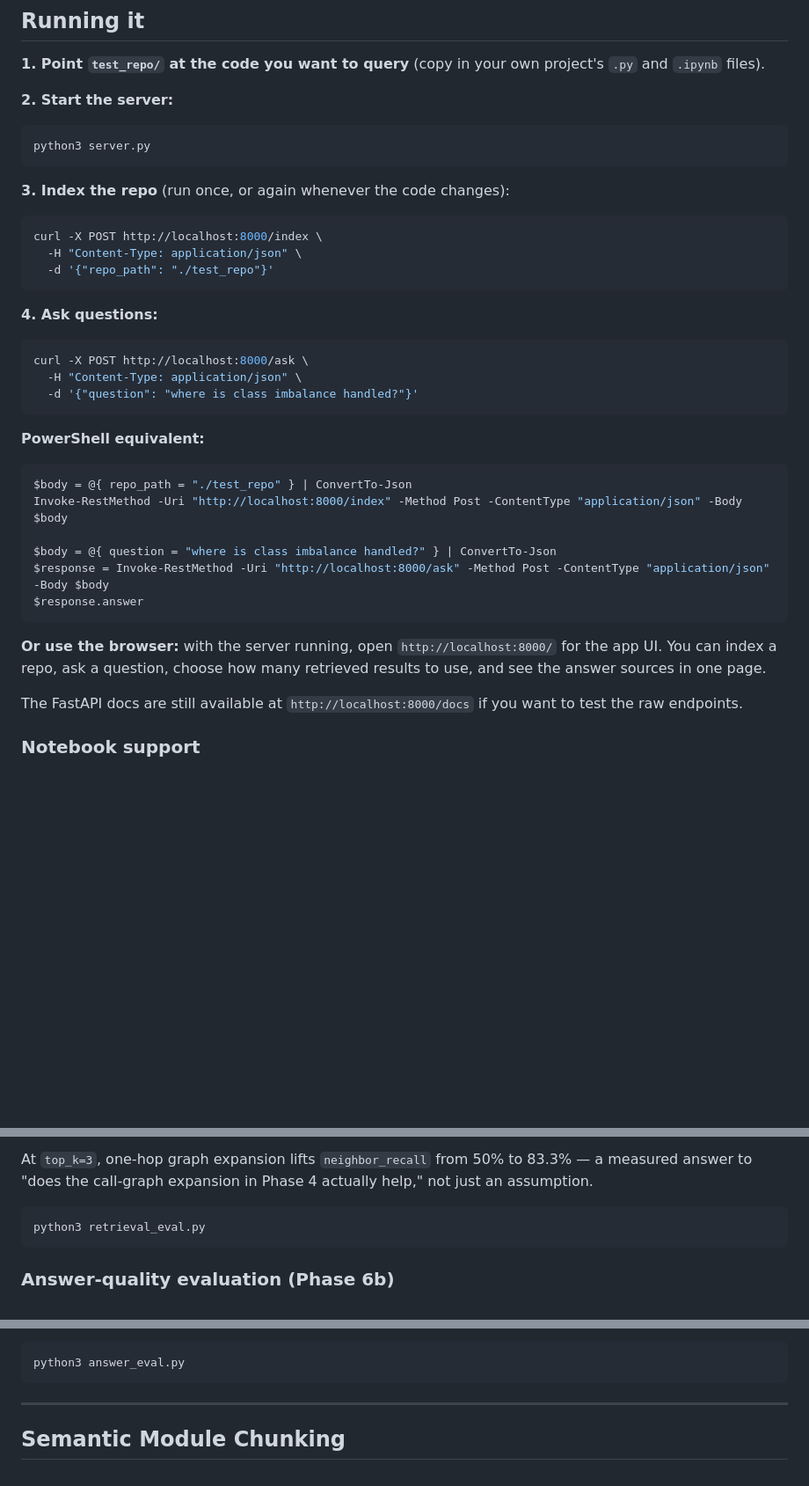
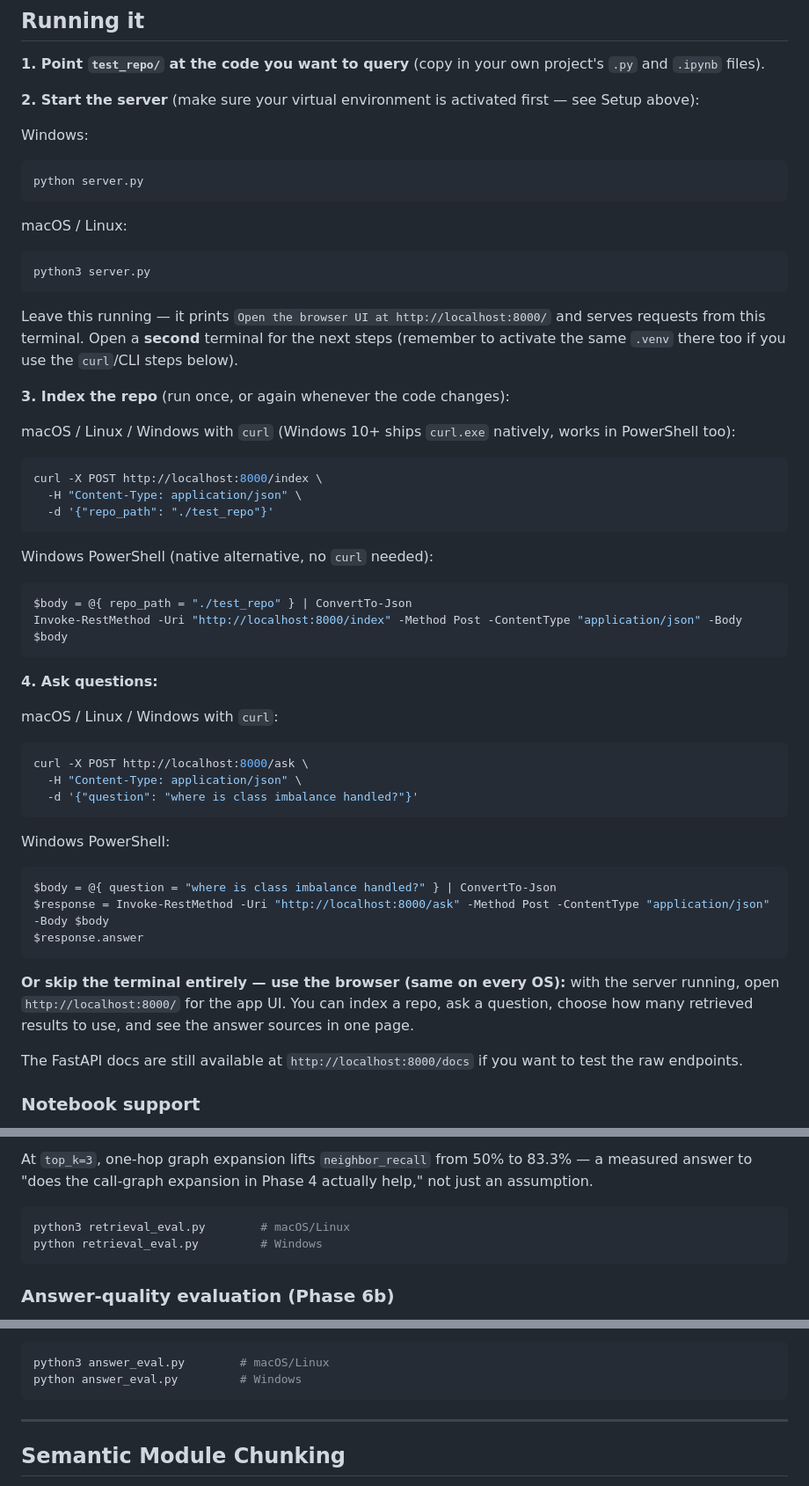
Before and after one commit to yash-02/codebase-rag, a Markdown page: README.md, 3 parts joined by grey strips. Shown at 88% size. Rendered like a GitHub page; blank space fills up the shorter version.

````diff
--- a/README.md
+++ b/README.md
@@ -133,36 +159,52 @@ Restart the server after changing this line — it's read once at startup, not p
 
 **1. Point `test_repo/` at the code you want to query** (copy in your own project's `.py` and `.ipynb` files).
 
-**2. Start the server:**
+**2. Start the server** (make sure your virtual environment is activated first — see Setup above):
+
+Windows:
+```powershell
+python server.py
+```
+
+macOS / Linux:
 ```bash
 python3 server.py
 ```
 
+Leave this running — it prints `Open the browser UI at http://localhost:8000/` and serves requests from this terminal. Open a **second** terminal for the next steps (remember to activate the same `.venv` there too if you use the `curl`/CLI steps below).
+
 **3. Index the repo** (run once, or again whenever the code changes):
+
+macOS / Linux / Windows with `curl` (Windows 10+ ships `curl.exe` natively, works in PowerShell too):
 ```bash
 curl -X POST http://localhost:8000/index \
   -H "Content-Type: application/json" \
   -d '{"repo_path": "./test_repo"}'
 ```
 
+Windows PowerShell (native alternative, no `curl` needed):
+```powershell
+$body = @{ repo_path = "./test_repo" } | ConvertTo-Json
+Invoke-RestMethod -Uri "http://localhost:8000/index" -Method Post -ContentType "application/json" -Body $body
+```
+
 **4. Ask questions:**
+
+macOS / Linux / Windows with `curl`:
 ```bash
 curl -X POST http://localhost:8000/ask \
   -H "Content-Type: application/json" \
   -d '{"question": "where is class imbalance handled?"}'
 ```
 
-**PowerShell equivalent:**
+Windows PowerShell:
 ```powershell
-$body = @{ repo_path = "./test_repo" } | ConvertTo-Json
-Invoke-RestMethod -Uri "http://localhost:8000/index" -Method Post -ContentType "application/json" -Body $body
-
 $body = @{ question = "where is class imbalance handled?" } | ConvertTo-Json
 $response = Invoke-RestMethod -Uri "http://localhost:8000/ask" -Method Post -ContentType "application/json" -Body $body
 $response.answer
 ```
 
-**Or use the browser:** with the server running, open `http://localhost:8000/` for the app UI. You can index a repo, ask a question, choose how many retrieved results to use, and see the answer sources in one page.
+**Or skip the terminal entirely — use the browser (same on every OS):** with the server running, open `http://localhost:8000/` for the app UI. You can index a repo, ask a question, choose how many retrieved results to use, and see the answer sources in one page.
 
 The FastAPI docs are still available at `http://localhost:8000/docs` if you want to test the raw endpoints.
 
@@ -206,7 +248,8 @@ top_k | expand | primary_recall | neighbor_recall | n_primary | n_neighbor
 At `top_k=3`, one-hop graph expansion lifts `neighbor_recall` from 50% to 83.3% — a measured answer to "does the call-graph expansion in Phase 4 actually help," not just an assumption.
 
 ```bash
-python3 retrieval_eval.py
+python3 retrieval_eval.py        # macOS/Linux
+python retrieval_eval.py         # Windows
 ```
 
 ### Answer-quality evaluation (Phase 6b)
@@ -223,7 +266,8 @@ Compared against the retrieval-level numbers above (`primary_recall` 90.0%, `nei
 This is the honest, useful finding this evaluation was built to surface: **good retrieval does not automatically mean a good final answer** — they are separate failure points and need separate measurement. (Caveat: scoring is a strict identifier-name substring match, so an answer that correctly describes a function without naming it verbatim is scored as a miss — the reported numbers are a lower bound on true answer quality, not an exact one.)
 
 ```bash
-python3 answer_eval.py
+python3 answer_eval.py        # macOS/Linux
+python answer_eval.py         # Windows
 ```
 
 ---
````
Also changed, not shown: other parts of README.md (+47 -6 lines).
